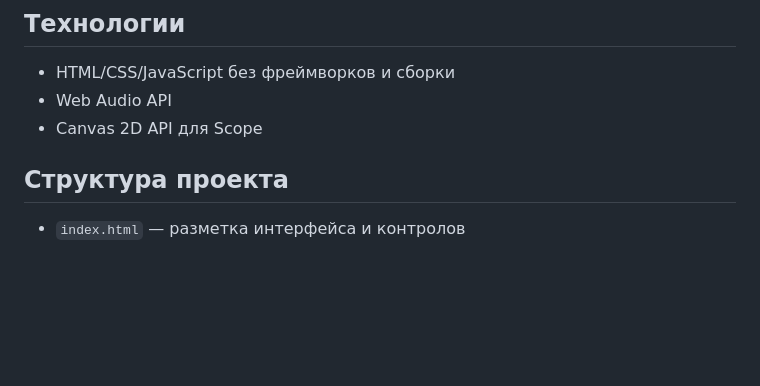
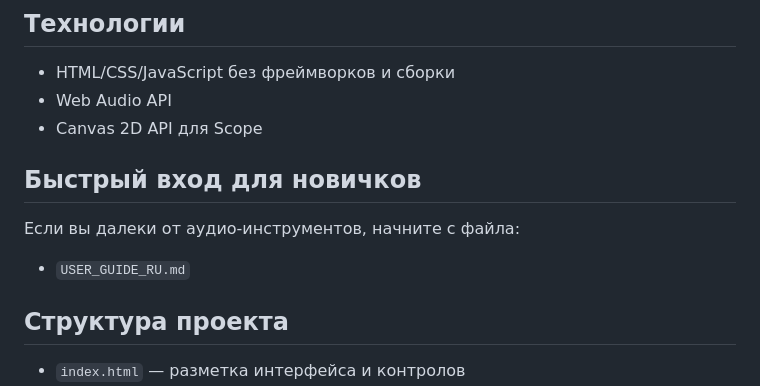
Before and after one commit to ALEVOLDON/Signal-Lattice, a Markdown page: README.ru.md, the part around the change. Rendered like a GitHub page; blank space fills up the shorter version.

Commit message:
Add Russian beginner user guide

```diff
--- a/README.ru.md
+++ b/README.ru.md
@@ -84,6 +84,11 @@
 - HTML/CSS/JavaScript без фреймворков и сборки
 - Web Audio API
 - Canvas 2D API для Scope
+
+## Быстрый вход для новичков
+
+Если вы далеки от аудио-инструментов, начните с файла:
+- `USER_GUIDE_RU.md`
 
 ## Структура проекта
 
```
Also changed, not shown: USER_GUIDE_RU.md (added, +117 -0 lines).
